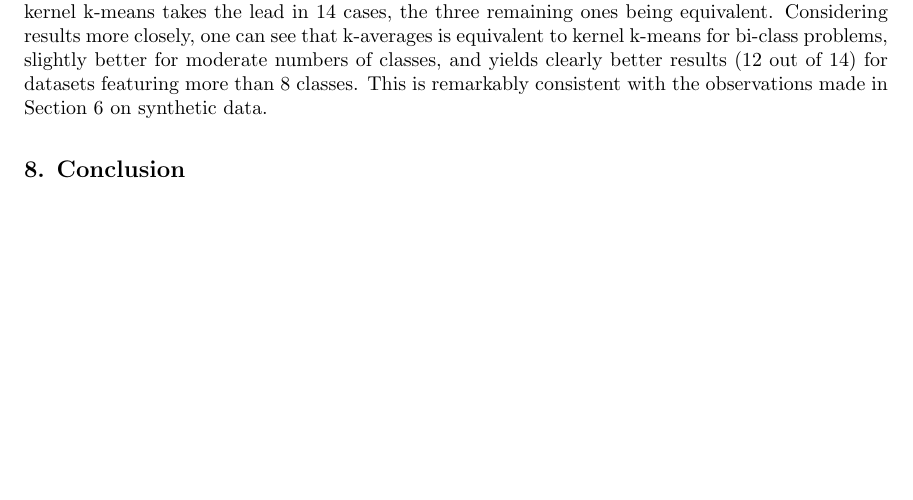
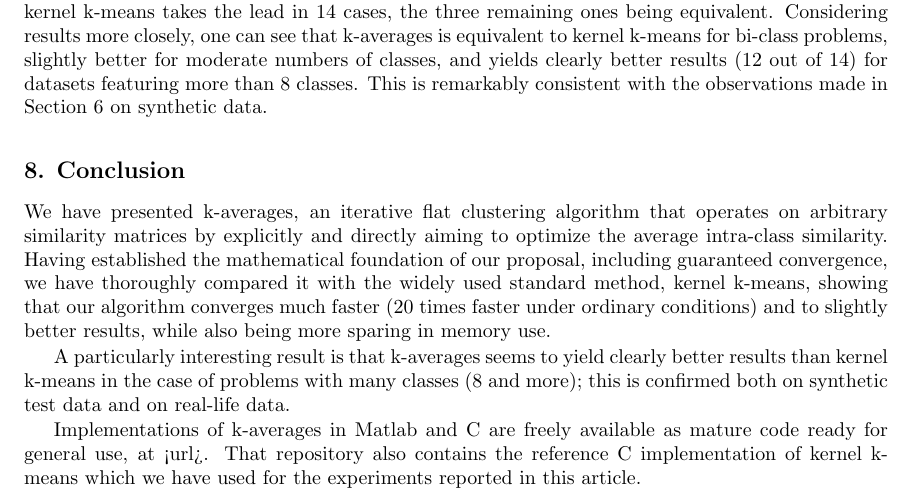
Before and after one commit to mathieulagrange/kaveragePaper, a LaTeX paper (kaverages_paper.tex): part of page 15 of 19, cut so that both start at the same text, the shorter picture padded with empty space. Compiled offline with pdfLaTeX.

Commit message:
First complete version.

```diff
--- a/kaverages_paper.tex
+++ b/kaverages_paper.tex
@@ -666,6 +666,11 @@ Setting aside simple k-means, k-averages yields the best clustering for 26 datas
 
 \section{Conclusion}
 
+We have presented k-averages, an iterative flat clustering algorithm that operates on arbitrary similarity matrices by explicitly and directly aiming to optimize the average intra-class similarity. Having established the mathematical foundation of our proposal, including guaranteed convergence, we have thoroughly compared it with the widely used standard method, kernel k-means, showing that our algorithm converges much faster (20 times faster under ordinary conditions) and to slightly better results, while also being more sparing in memory use.
+
+A particularly interesting result is that k-averages seems to yield clearly better results than kernel k-means in the case of problems with many classes (8 and more); this is confirmed both on synthetic test data and on real-life data.
+
+Implementations of k-averages in Matlab and C are freely available as mature code ready for general use, at <url>. That repository also contains the reference C implementation of kernel k-means which we have used for the experiments reported in this article.
 
 \bibliography{bib}
 
```
